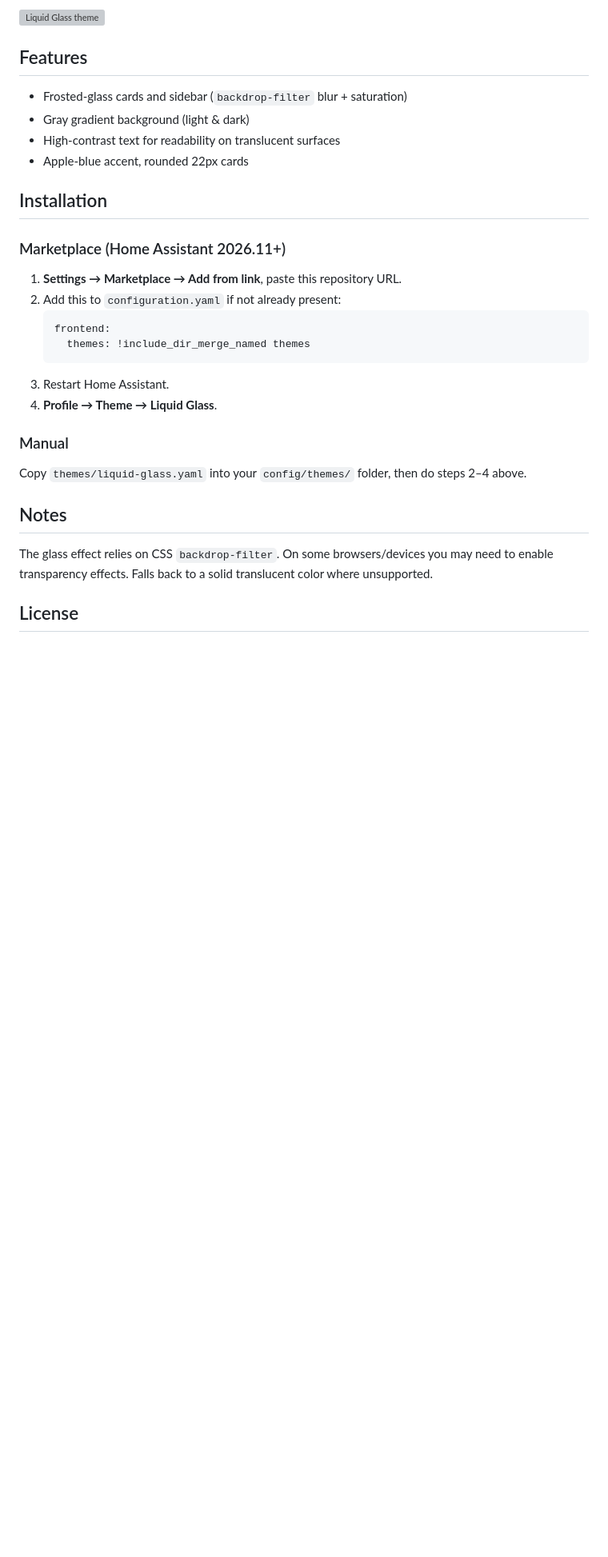
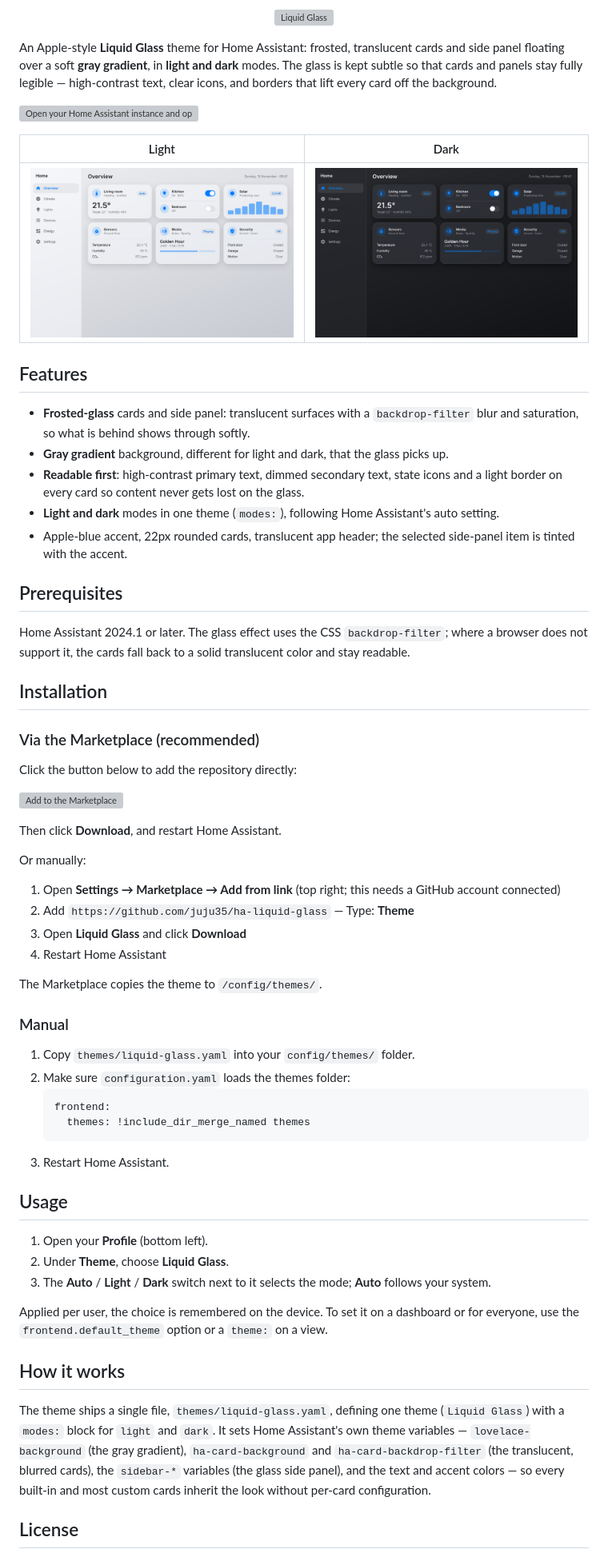
Before and after one commit to juju35/ha-liquid-glass, a Markdown page: README.md, the part around one of its changes. Shown at 80% size. Rendered like a GitHub page; pictures changed too: screenshots/theme-dark.png (added), screenshots/theme-light.png (added); blank space fills up the shorter version; grey boxes are pictures that could not be loaded.

Commit message:
Add repo scaffolding, README and light/dark previews

````diff
--- a/README.md
+++ b/README.md
@@ -4,33 +9,66 @@ Apple-style *Liquid Glass* theme for Home Assistant: frosted translucent cards a
 
-![Liquid Glass theme](docs/preview.png)
+<p align="center"><img src="https://raw.githubusercontent.com/juju35/ha-liquid-glass/main/images/icon.svg" alt="Liquid Glass" width="120"></p>
+
+An Apple-style **Liquid Glass** theme for Home Assistant: frosted, translucent cards and side panel floating over a soft **gray gradient**, in **light and dark** modes. The glass is kept subtle so that cards and panels stay fully legible — high-contrast text, clear icons, and borders that lift every card off the background.
+
+[![Open your Home Assistant instance and open a repository inside the Marketplace.](https://my.home-assistant.io/badges/hacs_repository.svg)](https://my.home-assistant.io/redirect/marketplace_repository/?owner=juju35&repository=ha-liquid-glass&category=theme)
+
+| Light | Dark |
+|---|---|
+| <img src="https://raw.githubusercontent.com/juju35/ha-liquid-glass/main/screenshots/theme-light.png" alt="Liquid Glass light" width="400"> | <img src="https://raw.githubusercontent.com/juju35/ha-liquid-glass/main/screenshots/theme-dark.png" alt="Liquid Glass dark" width="400"> |
 
 ## Features
 
-- Frosted-glass cards and sidebar (`backdrop-filter` blur + saturation)
-- Gray gradient background (light & dark)
-- High-contrast text for readability on translucent surfaces
-- Apple-blue accent, rounded 22px cards
+- **Frosted-glass** cards and side panel: translucent surfaces with a `backdrop-filter` blur and saturation, so what is behind shows through softly.
+- **Gray gradient** background, different for light and dark, that the glass picks up.
+- **Readable first**: high-contrast primary text, dimmed secondary text, state icons and a light border on every card so content never gets lost on the glass.
+- **Light and dark** modes in one theme (`modes:`), following Home Assistant's auto setting.
+- Apple-blue accent, 22px rounded cards, translucent app header; the selected side-panel item is tinted with the accent.
+
+## Prerequisites
+
+Home Assistant 2024.1 or later. The glass effect uses the CSS `backdrop-filter`; where a browser does not support it, the cards fall back to a solid translucent color and stay readable.
 
 ## Installation
 
-### Marketplace (Home Assistant 2026.11+)
+### Via the Marketplace (recommended)
 
-1. **Settings → Marketplace → Add from link**, paste this repository URL.
-2. Add this to `configuration.yaml` if not already present:
+Click the button below to add the repository directly:
+
+[![Add to the Marketplace](https://my.home-assistant.io/badges/hacs_repository.svg)](https://my.home-assistant.io/redirect/marketplace_repository/?owner=juju35&repository=ha-liquid-glass&category=theme)
+
+Then click **Download**, and restart Home Assistant.
+
+Or manually:
+
+1. Open **Settings → Marketplace → Add from link** (top right; this needs a GitHub account connected)
+2. Add `https://github.com/juju35/ha-liquid-glass` — Type: **Theme**
+3. Open **Liquid Glass** and click **Download**
+4. Restart Home Assistant
+
+The Marketplace copies the theme to `/config/themes/`.
+
+### Manual
+
+1. Copy `themes/liquid-glass.yaml` into your `config/themes/` folder.
+2. Make sure `configuration.yaml` loads the themes folder:
    ```yaml
    frontend:
      themes: !include_dir_merge_named themes
    ```
 3. Restart Home Assistant.
-4. **Profile → Theme → Liquid Glass**.
 
-### Manual
+## Usage
 
-Copy `themes/liquid-glass.yaml` into your `config/themes/` folder, then do steps 2–4 above.
+1. Open your **Profile** (bottom left).
+2. Under **Theme**, choose **Liquid Glass**.
+3. The **Auto** / **Light** / **Dark** switch next to it selects the mode; **Auto** follows your system.
 
-## Notes
+Applied per user, the choice is remembered on the device. To set it on a dashboard or for everyone, use the `frontend.default_theme` option or a `theme:` on a view.
 
-The glass effect relies on CSS `backdrop-filter`. On some browsers/devices you may need to enable transparency effects. Falls back to a solid translucent color where unsupported.
+## How it works
+
+The theme ships a single file, `themes/liquid-glass.yaml`, defining one theme (`Liquid Glass`) with a `modes:` block for `light` and `dark`. It sets Home Assistant's own theme variables — `lovelace-background` (the gray gradient), `ha-card-background` and `ha-card-backdrop-filter` (the translucent, blurred cards), the `sidebar-*` variables (the glass side panel), and the text and accent colors — so every built-in and most custom cards inherit the look without per-card configuration.
 
 ## License
 
````
Also changed, not shown: other parts of README.md (+8 -3 lines), .github/ISSUE_TEMPLATE/bug_report.md (added, +30 -0 lines), .github/ISSUE_TEMPLATE/feature_request.md (added, +16 -0 lines), CHANGELOG.md (added, +9 -0 lines), docs/preview.png (added), 11 other files.
